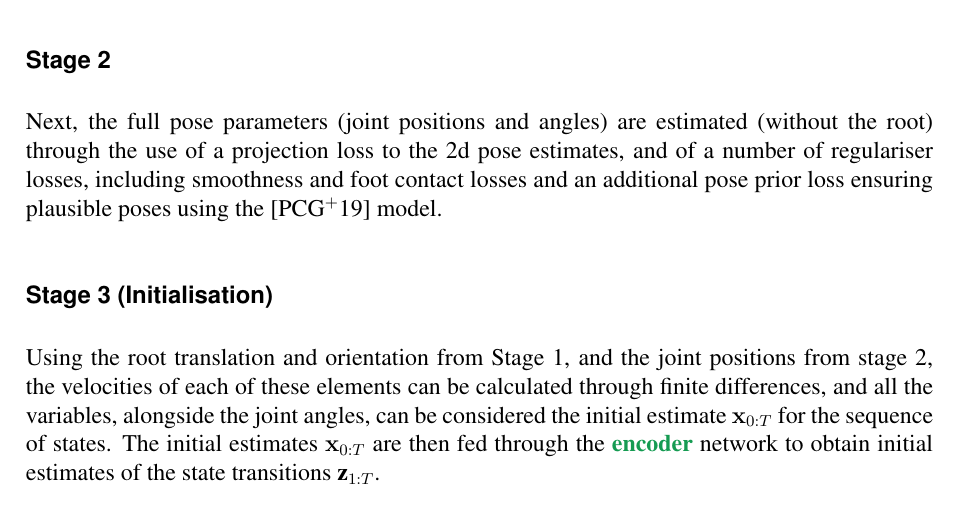
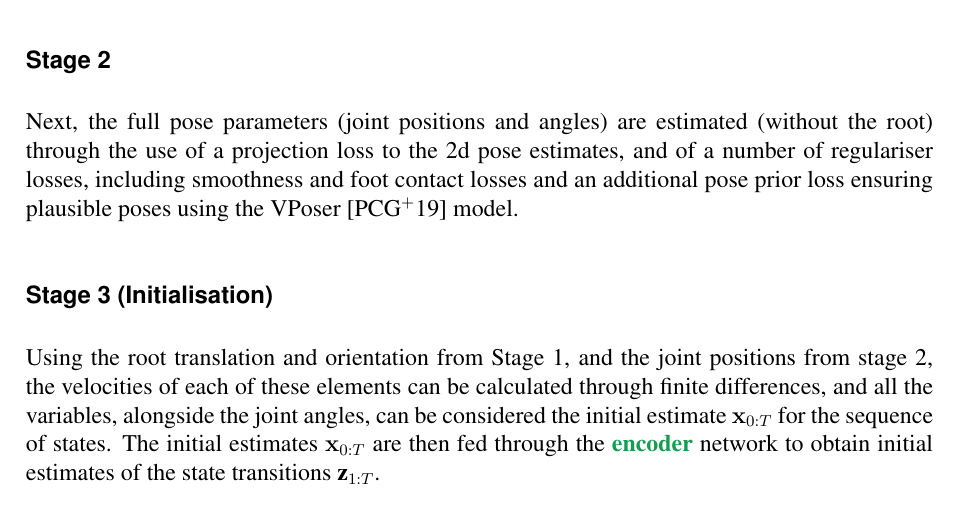
Before and after one commit to LukeAndrewSmith/thesis, a LaTeX thesis (thesis.tex, which reads Chapters/humor/model.tex): part of page 13 of 27, cut so that both start at the same text. Compiled offline with pdfLaTeX.

Commit message:
Progress

```diff
--- a/Chapters/humor/model.tex
+++ b/Chapters/humor/model.tex
@@ -28,7 +28,7 @@ A global root translation and orientation (in 3d space) is optimised using a los
 
 \subsubsection{Stage 2}
 \label{sec:humor_stage_2}
-Next, the full pose parameters (joint positions and angles) are estimated (without the root) through the use of a projection loss to the 2d pose estimates, and of a number of regulariser losses, including smoothness and foot contact losses and an additional pose prior loss ensuring plausible poses using the \cite{VPoser} model.
+Next, the full pose parameters (joint positions and angles) are estimated (without the root) through the use of a projection loss to the 2d pose estimates, and of a number of regulariser losses, including smoothness and foot contact losses and an additional pose prior loss ensuring plausible poses using the VPoser \cite{VPoser} model.
 
 \subsubsection{Stage 3 (Initialisation)}
 Using the root translation and orientation from Stage 1, and the joint positions from stage 2, the velocities of each of these elements can be calculated through finite differences, and all the variables, alongside the joint angles, can be considered the initial estimate $\mathbf{x}_{0:T}$ for the sequence of states. The initial estimates $\mathbf{x}_{0:T}$ are then fed through the $\textbf{\textcolor{ForestGreen}{encoder}}$ network to obtain initial estimates of the state transitions $\textbf{z}_{1:T}$.
```
